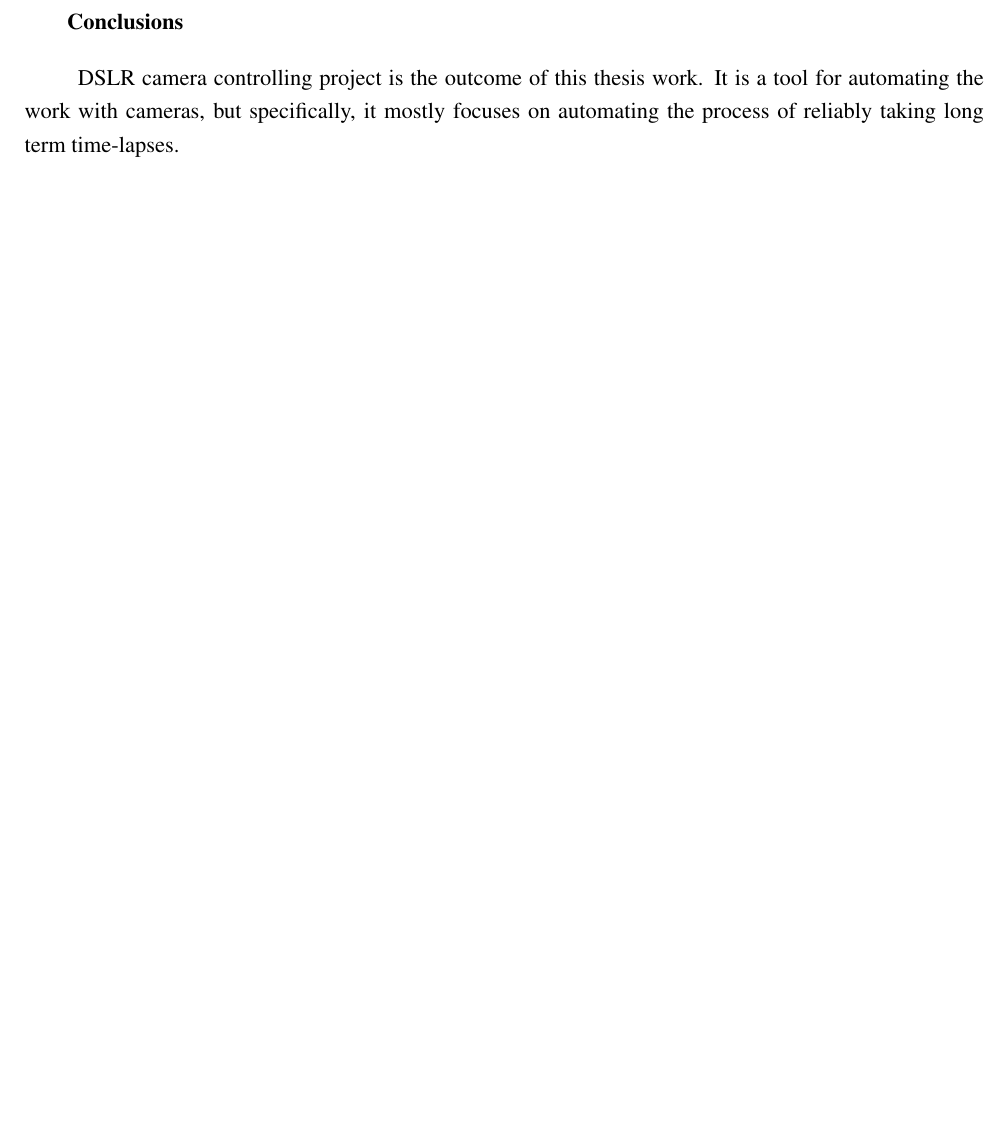
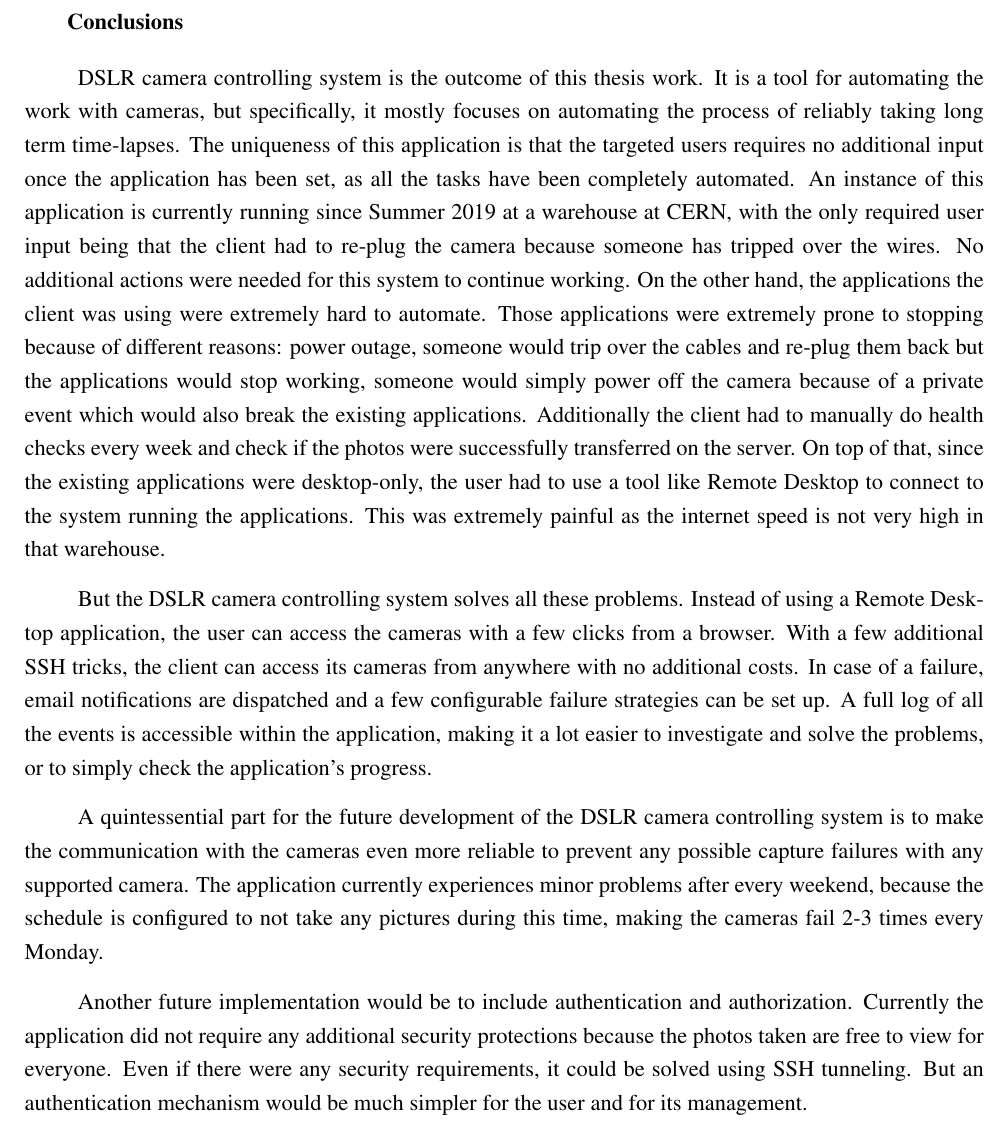
Before and after one commit to UTMUniverStuff/Thesis, a LaTeX document (tex/main.tex, which reads tex/Conclusions.tex): part of page 56 of 57, cut so that both start at the same text, the shorter picture padded with empty space. The pictures show the PDF file tex/main.pdf that the author committed with the source.

Commit message:
conclusion - done

```diff
--- a/tex/Conclusions.tex
+++ b/tex/Conclusions.tex
@@ -1,6 +1,15 @@
 \section*{Conclusions}
 \phantomsection
 
-DSLR camera controlling project is the outcome of this thesis work. It is a tool for automating the work with cameras, but specifically, it mostly focuses on automating the process of reliably taking long term time-lapses.
+\ThesisTitle is the outcome of this thesis work. It is a tool for automating the work with cameras, but specifically, it mostly focuses on automating the process of reliably taking long term time-lapses. The uniqueness of this application is that the targeted users requires no additional input once the application has been set, as all the tasks have been completely automated. An instance of this application is currently running since Summer 2019 at a warehouse at CERN, with the only required user input being that the client had to re-plug the camera because someone has tripped over the wires. No additional actions were needed for this system to continue working. On the other hand, the applications the client was using were extremely hard to automate. Those applications were extremely prone to stopping because of different reasons: power outage, someone would trip over the cables and re-plug them back but the applications would stop working, someone would simply power off the camera because of a private event which would also break the existing applications. Additionally the client had to manually do health checks every week and check if the photos were successfully transferred on the server. On top of that, since the existing applications were desktop-only, the user had to use a tool like Remote Desktop to connect to the system running the applications. This was extremely painful as the internet speed is not very high in that warehouse.
+
+\vspace{0.3cm}
+But the \ThesisTitle solves all these problems. Instead of using a Remote Desktop application, the user can access the cameras with a few clicks from a browser. With a few additional SSH tricks, the client can access its cameras from anywhere with no additional costs. In case of a failure, email notifications are dispatched and a few configurable failure strategies can be set up. A full log of all the events is accessible within the application, making it a lot easier to investigate and solve the problems, or to simply check the application's progress.
+
+\vspace{0.3cm}
+A quintessential part for the future development of the \ThesisTitle is to make the communication with the cameras even more reliable to prevent any possible capture failures with any supported camera. The application currently experiences minor problems after every weekend, because the schedule is configured to not take any pictures during this time, making the cameras fail 2-3 times every Monday.
+
+\vspace{0.3cm}
+Another future implementation would be to include authentication and authorization. Currently the application did not require any additional security protections because the photos taken are free to view for everyone. Even if there were any security requirements, it could be solved using SSH tunneling. But an authentication mechanism would be much simpler for the user and for its management.
 
 \clearpage
```
Also changed, not shown: tex/main.pdf, 1 other file.
